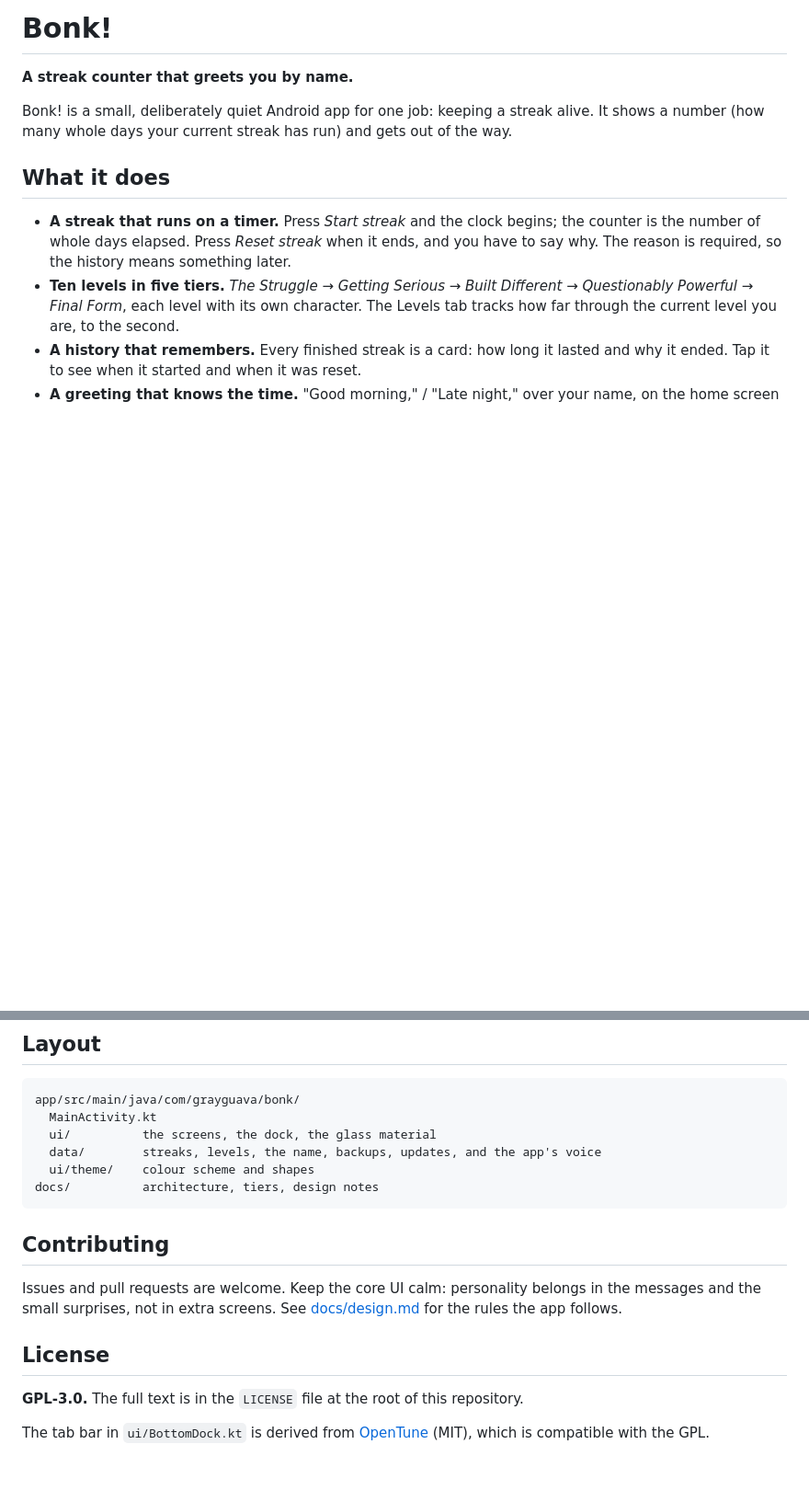
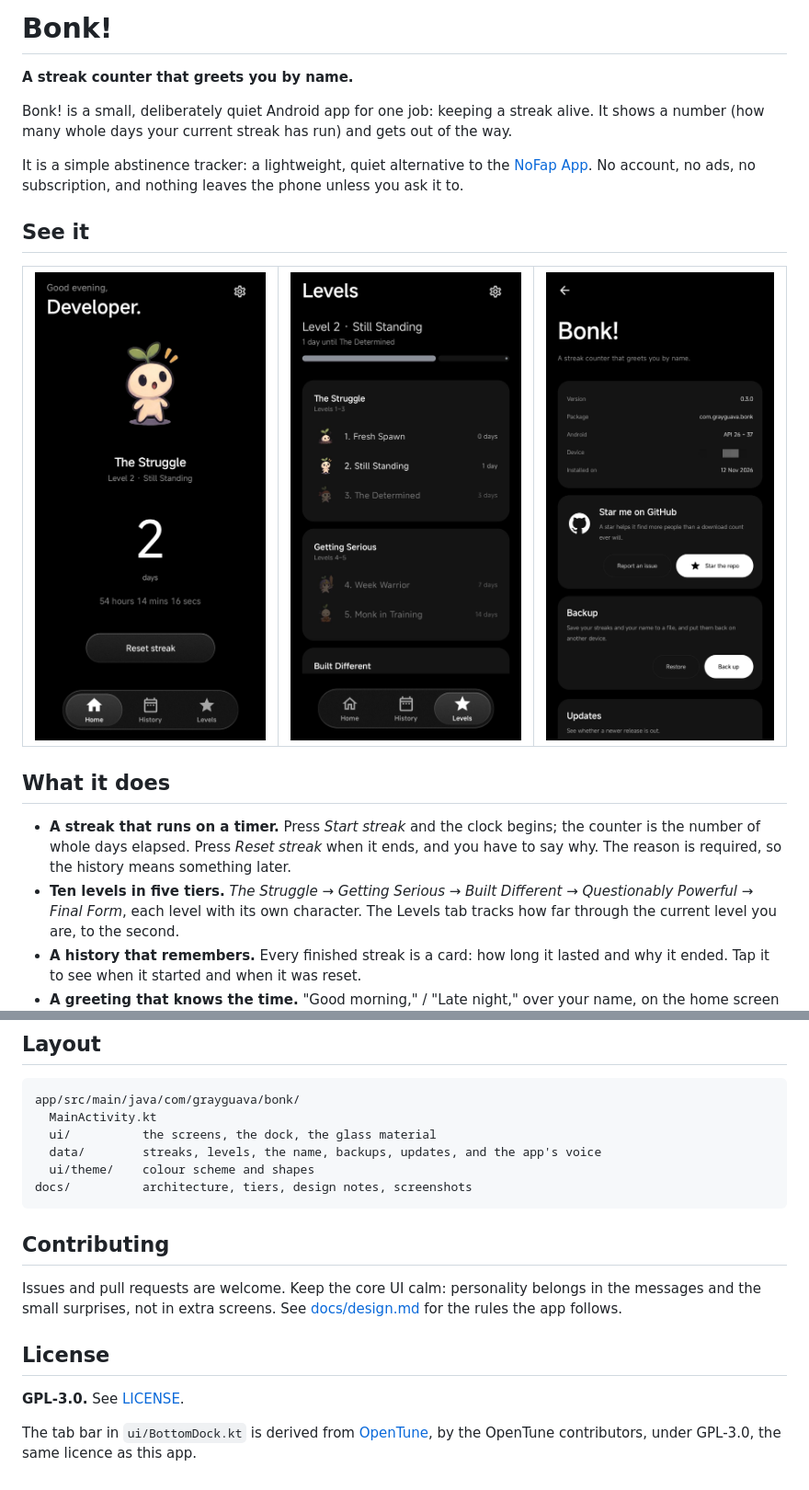
Before and after one commit to grayguava/bonk, a Markdown page: README.md, 2 parts joined by grey strips. Shown at 92% size. Rendered like a GitHub page; pictures changed too: docs/screenshots/01-home.jpg (added), docs/screenshots/02-levels.jpg (added), docs/screenshots/03-settings.jpg (added); blank space fills up the shorter version.

Commit message:
feat: the readme shows the app, and credits opentune correctly
- the readme opens with the three screens, in a table, before it says what the app does

````diff
--- a/README.md
+++ b/README.md
@@ -4,6 +4,20 @@
 
 Bonk! is a small, deliberately quiet Android app for one job: keeping a streak alive. It shows
 a number (how many whole days your current streak has run) and gets out of the way.
+
+It is a simple abstinence tracker: a lightweight, quiet alternative to the
+[NoFap App](https://play.google.com/store/apps/details?id=com.TasnimAnas.NoFap). No account,
+no ads, no subscription, and nothing leaves the phone unless you ask it to.
+
+## See it
+
+<table>
+  <tr>
+    <td><img src="docs/screenshots/01-home.jpg" alt="The home screen: the streak, the level's character and the dock"></td>
+    <td><img src="docs/screenshots/02-levels.jpg" alt="The levels, each with its own character"></td>
+    <td><img src="docs/screenshots/03-settings.jpg" alt="The About page: the app's details, a backup and the update check"></td>
+  </tr>
+</table>
 
 ## What it does
 
@@ -100,7 +114,7 @@ app/src/main/java/com/grayguava/bonk/
   ui/          the screens, the dock, the glass material
   data/        streaks, levels, the name, backups, updates, and the app's voice
   ui/theme/    colour scheme and shapes
-docs/          architecture, tiers, design notes
+docs/          architecture, tiers, design notes, screenshots
 ```
 
 ## Contributing
@@ -111,7 +125,8 @@ for the rules the app follows.
 
 ## License
 
-**GPL-3.0.** The full text is in the `LICENSE` file at the root of this repository.
+**GPL-3.0.** See [LICENSE](LICENSE).
 
 The tab bar in `ui/BottomDock.kt` is derived from
-[OpenTune](https://github.com/justshivv/Opentune) (MIT), which is compatible with the GPL.
+[OpenTune](https://github.com/justshivv/Opentune), by the OpenTune contributors, under
+GPL-3.0, the same licence as this app.
````
Also changed, not shown: docs/architecture.md (+2 -1 lines).
